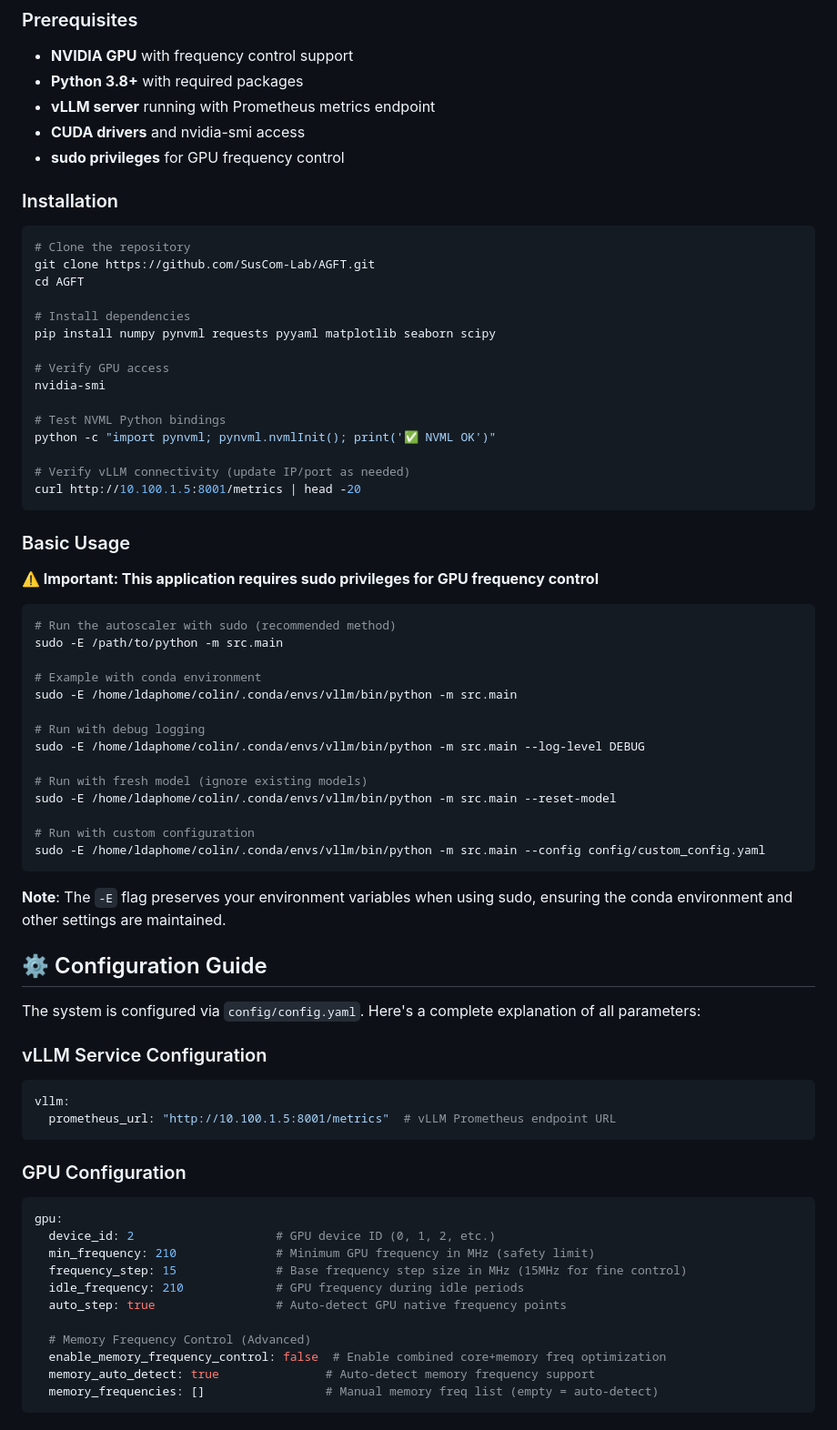
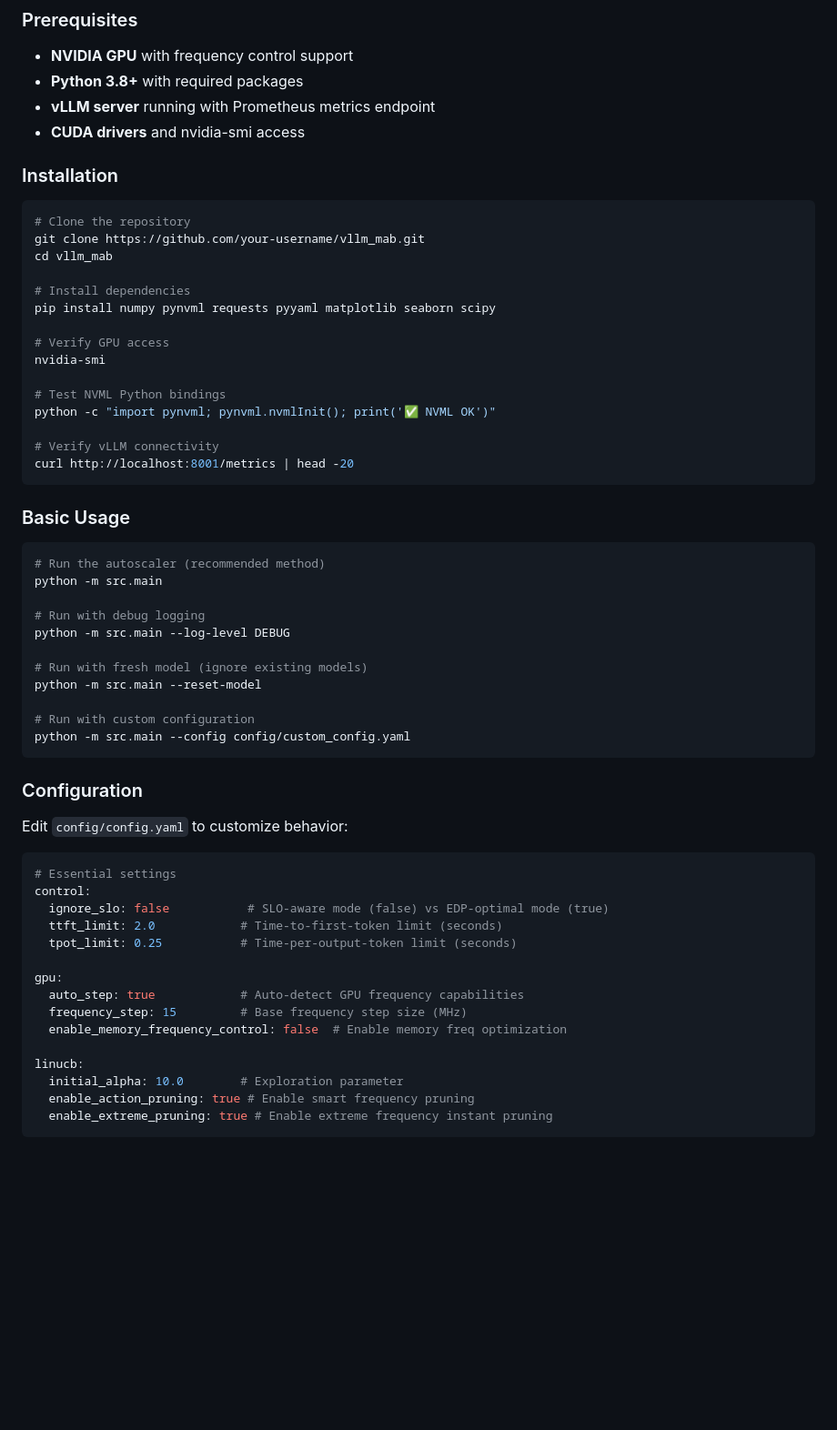
Before and after one commit to SusCom-Lab/AGFT, a Markdown page: README.md, the part around one of its changes. Shown at 91% size. Rendered like a GitHub page; blank space fills up the shorter version.

````diff
--- a/README.md
+++ b/README.md
@@ -47,14 +47,13 @@ The system consists of 8 main components working in a control loop:
 - **Python 3.8+** with required packages
 - **vLLM server** running with Prometheus metrics endpoint
 - **CUDA drivers** and nvidia-smi access
-- **sudo privileges** for GPU frequency control
 
 ### Installation
 
 ```bash
 # Clone the repository
-git clone https://github.com/SusCom-Lab/AGFT.git
-cd AGFT
+git clone https://github.com/your-username/vllm_mab.git
+cd vllm_mab
 
 # Install dependencies
 pip install numpy pynvml requests pyyaml matplotlib seaborn scipy
@@ -65,57 +64,44 @@ nvidia-smi
 # Test NVML Python bindings
 python -c "import pynvml; pynvml.nvmlInit(); print('✅ NVML OK')"
 
-# Verify vLLM connectivity (update IP/port as needed)
-curl http://10.100.1.5:8001/metrics | head -20
+# Verify vLLM connectivity
+curl http://localhost:8001/metrics | head -20
 ```
 
 ### Basic Usage
 
-**⚠️ Important: This application requires sudo privileges for GPU frequency control**
-
 ```bash
-# Run the autoscaler with sudo (recommended method)
-sudo -E /path/to/python -m src.main
-
-# Example with conda environment
-sudo -E /home/ldaphome/colin/.conda/envs/vllm/bin/python -m src.main
+# Run the autoscaler (recommended method)
+python -m src.main
 
 # Run with debug logging
-sudo -E /home/ldaphome/colin/.conda/envs/vllm/bin/python -m src.main --log-level DEBUG
+python -m src.main --log-level DEBUG
 
 # Run with fresh model (ignore existing models)
-sudo -E /home/ldaphome/colin/.conda/envs/vllm/bin/python -m src.main --reset-model
+python -m src.main --reset-model
 
 # Run with custom configuration
-sudo -E /home/ldaphome/colin/.conda/envs/vllm/bin/python -m src.main --config config/custom_config.yaml
+python -m src.main --config config/custom_config.yaml
 ```
 
-**Note**: The `-E` flag preserves your environment variables when using sudo, ensuring the conda environment and other settings are maintained.
+### Configuration
 
-## ⚙️ Configuration Guide
-
-The system is configured via `config/config.yaml`. Here's a complete explanation of all parameters:
-
-### vLLM Service Configuration
+Edit `config/config.yaml` to customize behavior:
 
 ```yaml
-vllm:
-  prometheus_url: "http://10.100.1.5:8001/metrics"  # vLLM Prometheus endpoint URL
+# Essential settings
+control:
+  ignore_slo: false           # SLO-aware mode (false) vs EDP-optimal mode (true)
+  ttft_limit: 2.0            # Time-to-first-token limit (seconds)
+  tpot_limit: 0.25           # Time-per-output-token limit (seconds)
+
+gpu:
+  auto_step: true            # Auto-detect GPU frequency capabilities
+  frequency_step: 15         # Base frequency step size (MHz)
+  enable_memory_frequency_control: false  # Enable memory freq optimization
+
+linucb:
+  initial_alpha: 10.0        # Exploration parameter
+  enable_action_pruning: true # Enable smart frequency pruning
+  enable_extreme_pruning: true # Enable extreme frequency instant pruning
 ```
-
-### GPU Configuration
-
-```yaml
-gpu:
-  device_id: 2                    # GPU device ID (0, 1, 2, etc.)
-  min_frequency: 210              # Minimum GPU frequency in MHz (safety limit)
-  frequency_step: 15              # Base frequency step size in MHz (15MHz for fine control)
-  idle_frequency: 210             # GPU frequency during idle periods
-  auto_step: true                 # Auto-detect GPU native frequency points
-
-  # Memory Frequency Control (Advanced)
-  enable_memory_frequency_control: false  # Enable combined core+memory freq optimization
-  memory_auto_detect: true               # Auto-detect memory frequency support
-  memory_frequencies: []                 # Manual memory freq list (empty = auto-detect)
-```
-
````
Also changed, not shown: other parts of README.md (+70 -179 lines).
